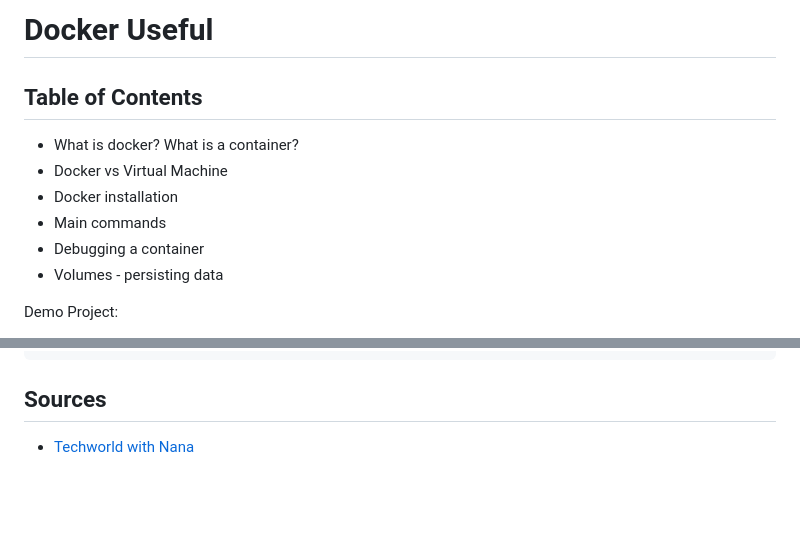
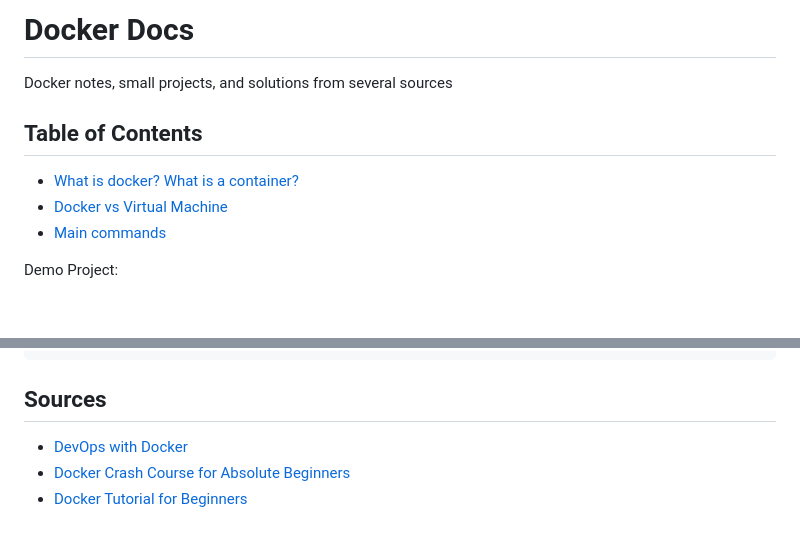
Before and after one commit to yehezkiel1086/docker-stuffs, a Markdown page: README.md, 2 parts joined by grey strips. GitHub-like rendering; blank space fills up the shorter version.

Commit message:
docs: update README

```diff
--- a/README.md
+++ b/README.md
@@ -1,13 +1,12 @@
-# Docker Useful
+# Docker Docs
+
+Docker notes, small projects, and solutions from several sources
 
 ## Table of Contents
 
-- What is docker? What is a container?
-- Docker vs Virtual Machine
-- Docker installation
-- Main commands
-- Debugging a container
-- Volumes - persisting data
+- [What is docker? What is a container?](#what-is-docker)
+- [Docker vs Virtual Machine](#docker-vs-virtual-machine)
+- [Main commands](#basic-commands)
 
 Demo Project:
 
@@ -233,4 +232,6 @@ you could also run it in detach mode
 
 ## Sources
 
-- [Techworld with Nana](https://www.youtube.com/watch?v=3c-iBn73dDE)
+- [DevOps with Docker](https://devopswithdocker.com/)
+- [Docker Crash Course for Absolute Beginners](https://youtu.be/pg19Z8LL06w?si=t_eEymrAFJSpsakQ)
+- [Docker Tutorial for Beginners](https://youtu.be/3c-iBn73dDE?si=QvR97s1D0LiWULOt)
```
